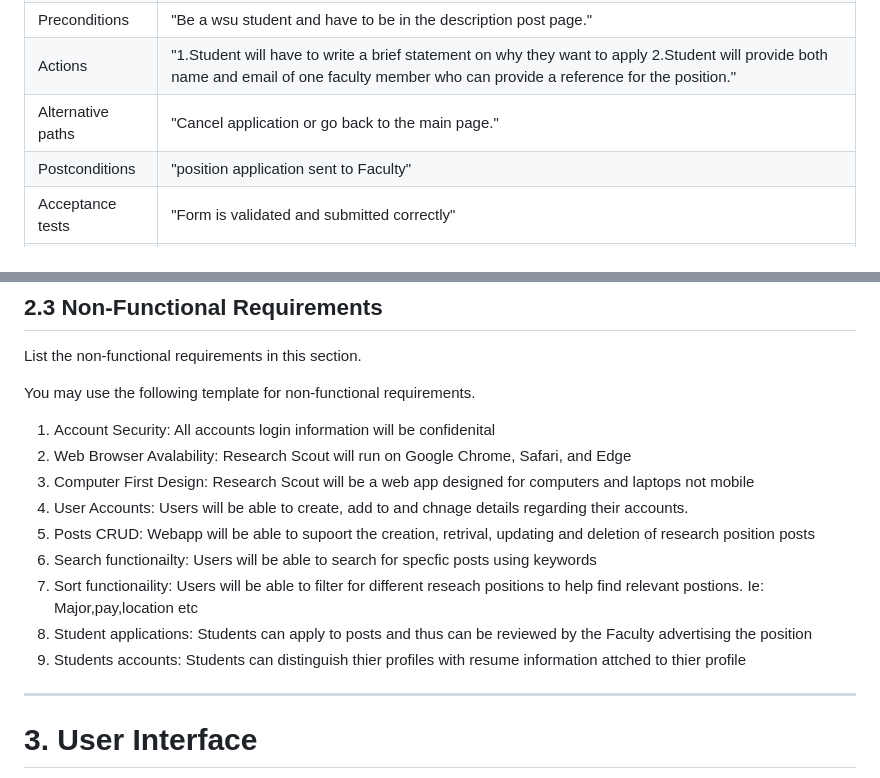
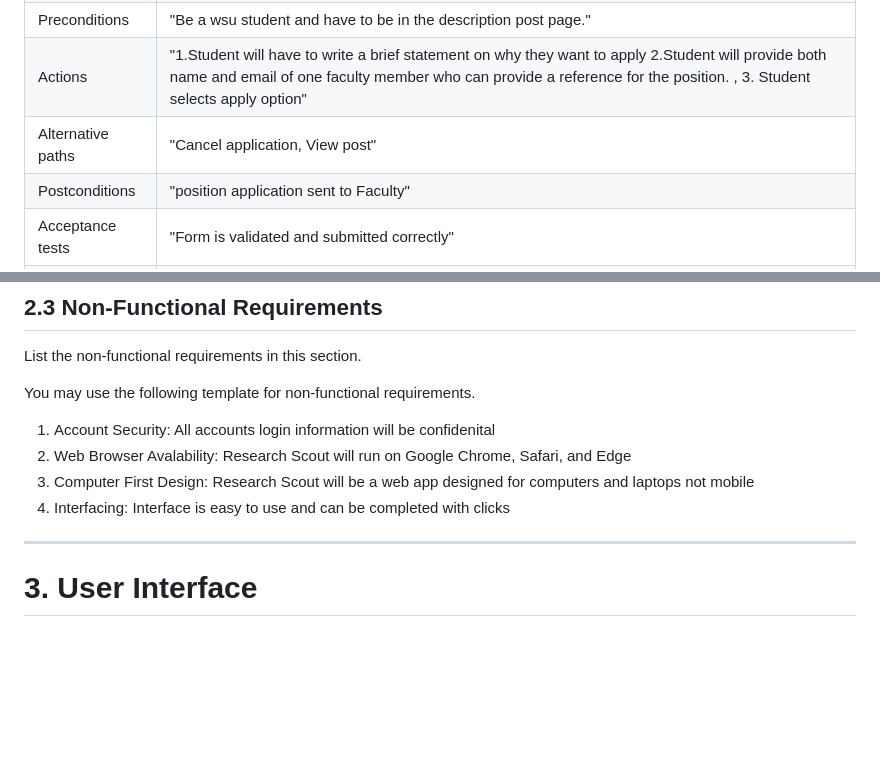
Before and after one commit to WSU-CptS-322-Fall-2023/termproject-teamgit, a Markdown page: Documents/RequirementsDocument (1).md, 2 parts joined by grey strips. Rendered like a GitHub page; blank space fills up the shorter version.

```diff
--- a/Documents/RequirementsDocument (1).md
+++ b/Documents/RequirementsDocument (1).md
@@ -129,6 +128,6 @@ Students and falucucty handling reasearch posistions. Statkeholders is WSU becua
 | Preconditions     | "Be a wsu student and have to be in the description post page."  |
-| Actions           | "1.Student will have to write a brief statement on why they want to apply  2.Student will provide both name and email of one faculty member who can provide a reference for the position."  |
-| Alternative paths | "Cancel application or go back to the main page."  |
+| Actions           | "1.Student will have to write a brief statement on why they want to apply  2.Student will provide both name and email of one faculty member who can provide a reference for the position. , 3. Student selects apply option"  |
+| Alternative paths | "Cancel application, View post"  |
 | Postconditions    | "position application sent to Faculty"  |
 | Acceptance tests  | "Form is validated and submitted correctly"  |
 | Iteration         | "Iteration 1"  |
@@ -299,12 +298,7 @@ You may use the following template for non-functional requirements.
 1. Account Security: All accounts login information will be confidenital
 2. Web Browser Avalability: Research Scout will run on Google Chrome, Safari, and Edge
 3. Computer First Design: Research Scout will be a web app designed for computers and laptops not mobile
-4. User Accounts: Users will be able to create, add to and chnage details regarding their accounts.
-5. Posts CRUD: Webapp will be able to supoort the creation, retrival, updating and deletion of research position posts
-6. Search functionailty: Users will be able to search for specfic posts using keywords
-7. Sort functionaility: Users will be able to filter for different reseach positions to help find relevant postions. Ie: Major,pay,location etc
-8. Student applications: Students can apply to posts and thus can be reviewed by the Faculty advertising the position
-9. Students accounts: Students can distinguish thier profiles with resume information attched to thier profile
+4. Interfacing: Interface is easy to use and can be completed with clicks
 ----
 # 3. User Interface
 
```
Also changed, not shown: other parts of Documents/RequirementsDocument (1).md (+20 -21 lines).
